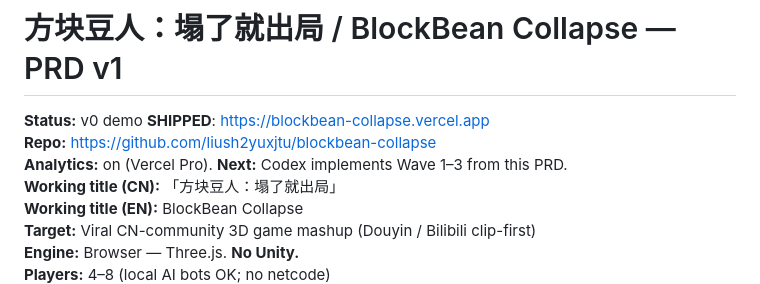
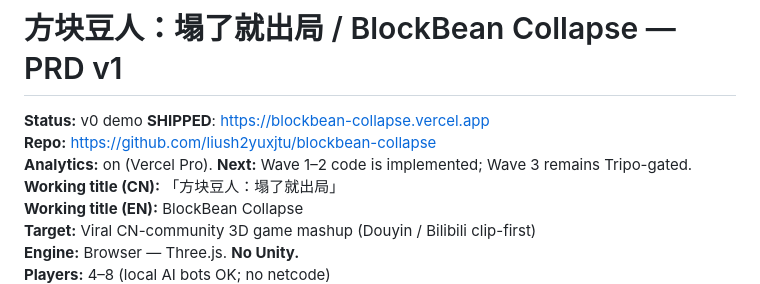
Before and after one commit to liush2yuxjtu/blockbean-collapse, a Markdown page: PRD.md, the part around one of its changes. GitHub-like rendering.

Commit message:
docs: mark Wave 1 and Wave 2 code delivery

```diff
--- a/PRD.md
+++ b/PRD.md
@@ -2,7 +2,7 @@
 
 **Status:** v0 demo **SHIPPED**: https://blockbean-collapse.vercel.app
 **Repo:** https://github.com/liush2yuxjtu/blockbean-collapse
-**Analytics:** on (Vercel Pro). **Next:** Codex implements Wave 1–3 from this PRD.
+**Analytics:** on (Vercel Pro). **Next:** Wave 1–2 code is implemented; Wave 3 remains Tripo-gated.
 **Working title (CN):** 「方块豆人：塌了就出局」
 **Working title (EN):** BlockBean Collapse
 **Target:** Viral CN-community 3D game mashup (Douyin / Bilibili clip-first)
```
Also changed, not shown: other parts of PRD.md (+9 -9 lines).
